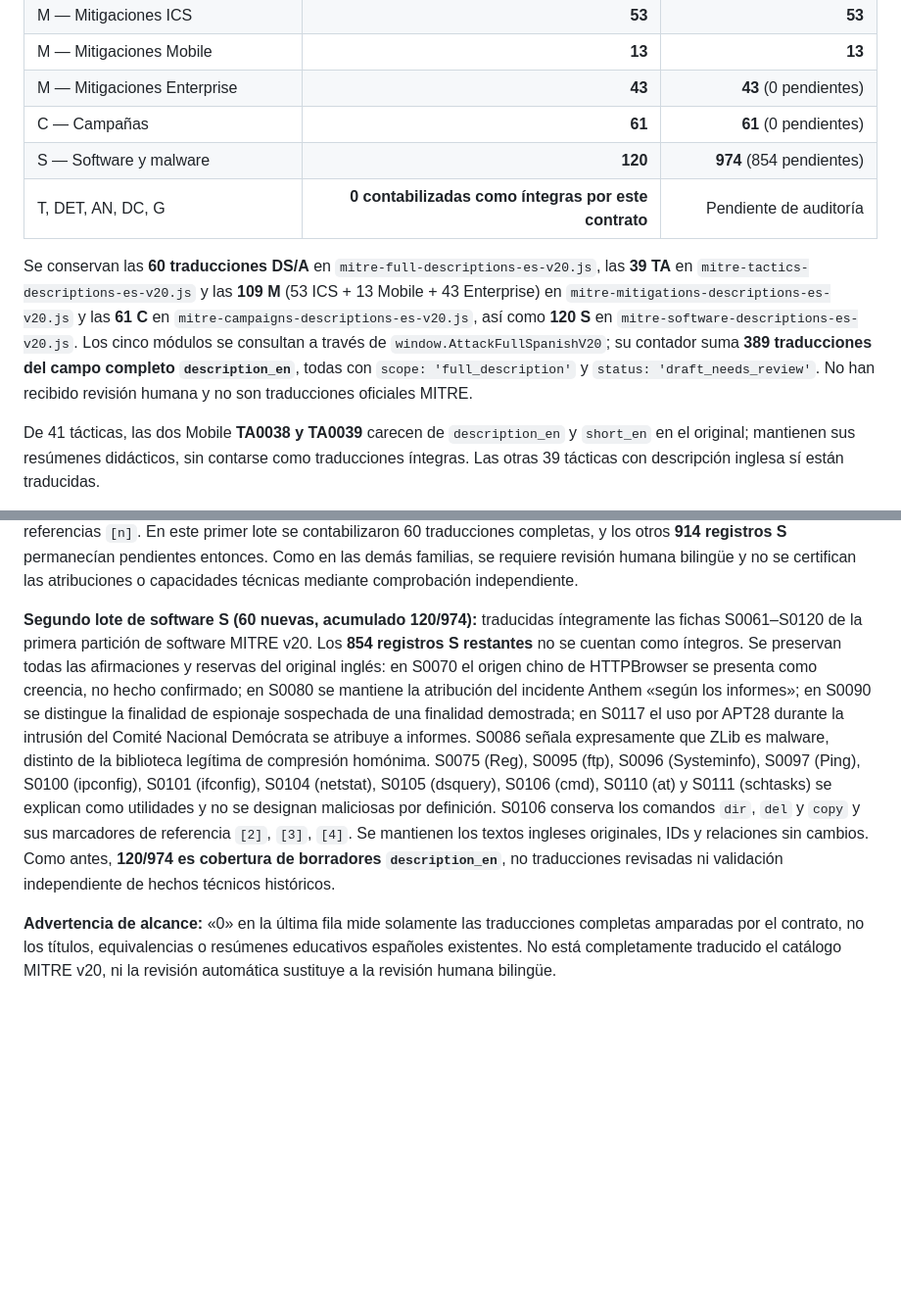
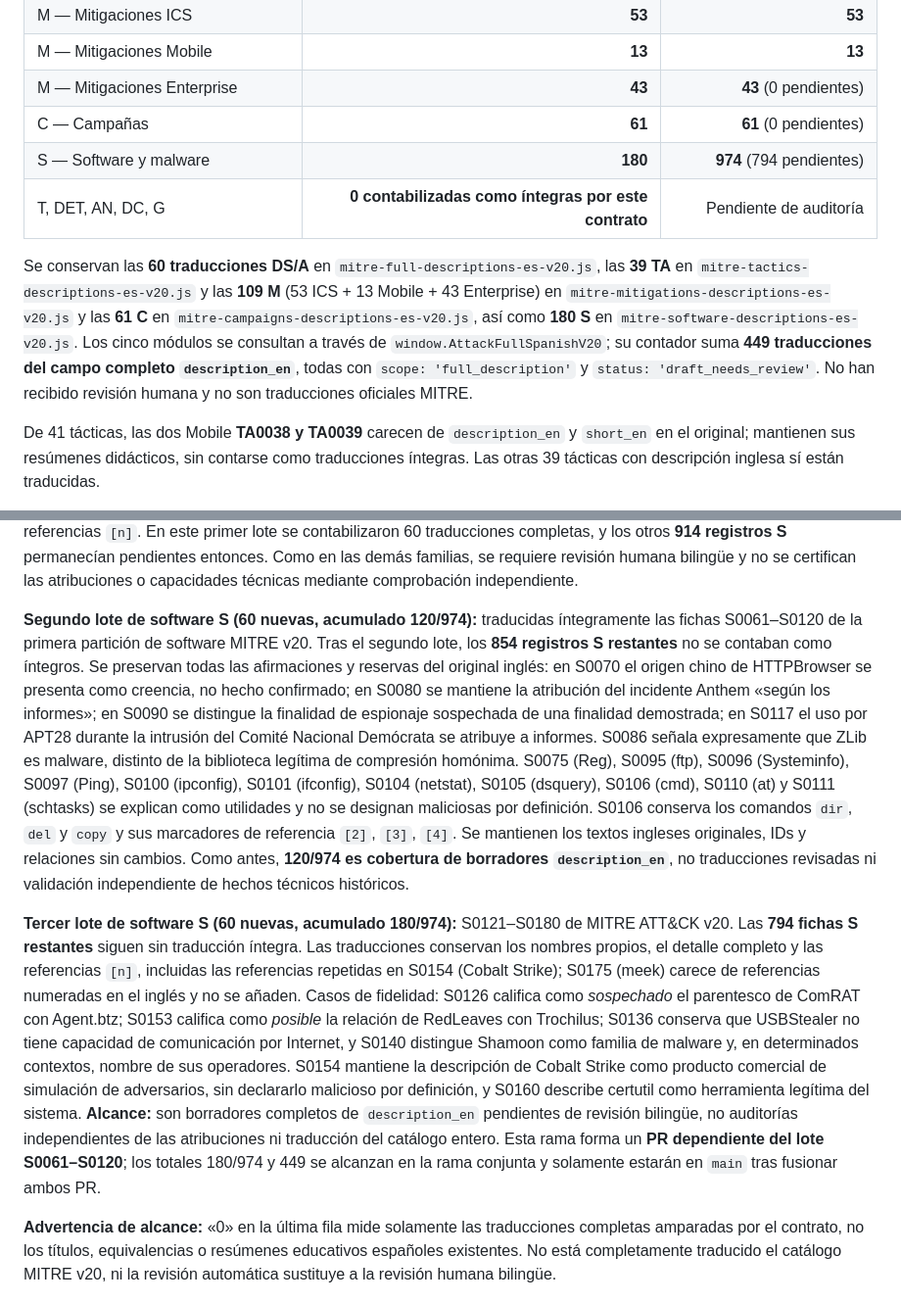
Before and after one commit to WolcenOn/Attack-Lab, a Markdown page: docs/MITRE_TRANSLATION_STANDARD.md, 2 parts joined by grey strips. Shown at 98% size. GitHub-like rendering; blank space fills up the shorter version.

Commit message:
docs(mitre): describe third S batch, 180/974 and 449 global complete drafts

```diff
--- a/docs/MITRE_TRANSLATION_STANDARD.md
+++ b/docs/MITRE_TRANSLATION_STANDARD.md
@@ -45,10 +45,10 @@ Para acreditar la **traducción de una ficha completa**, no basta necesariamente
 | M — Mitigaciones Mobile | **13** | **13** |
 | M — Mitigaciones Enterprise | **43** | **43** (0 pendientes) |
 | C — Campañas | **61** | **61** (0 pendientes) |
-| S — Software y malware | **120** | **974** (854 pendientes) |
+| S — Software y malware | **180** | **974** (794 pendientes) |
 | T, DET, AN, DC, G | **0 contabilizadas como íntegras por este contrato** | Pendiente de auditoría |
 
-Se conservan las **60 traducciones DS/A** en `mitre-full-descriptions-es-v20.js`, las **39 TA** en `mitre-tactics-descriptions-es-v20.js` y las **109 M** (53 ICS + 13 Mobile + 43 Enterprise) en `mitre-mitigations-descriptions-es-v20.js` y las **61 C** en `mitre-campaigns-descriptions-es-v20.js`, así como **120 S** en `mitre-software-descriptions-es-v20.js`. Los cinco módulos se consultan a través de `window.AttackFullSpanishV20`; su contador suma **389 traducciones del campo completo `description_en`**, todas con `scope: 'full_description'` y `status: 'draft_needs_review'`. No han recibido revisión humana y no son traducciones oficiales MITRE.
+Se conservan las **60 traducciones DS/A** en `mitre-full-descriptions-es-v20.js`, las **39 TA** en `mitre-tactics-descriptions-es-v20.js` y las **109 M** (53 ICS + 13 Mobile + 43 Enterprise) en `mitre-mitigations-descriptions-es-v20.js` y las **61 C** en `mitre-campaigns-descriptions-es-v20.js`, así como **180 S** en `mitre-software-descriptions-es-v20.js`. Los cinco módulos se consultan a través de `window.AttackFullSpanishV20`; su contador suma **449 traducciones del campo completo `description_en`**, todas con `scope: 'full_description'` y `status: 'draft_needs_review'`. No han recibido revisión humana y no son traducciones oficiales MITRE.
 
 De 41 tácticas, las dos Mobile **TA0038 y TA0039** carecen de `description_en` y `short_en` en el original; mantienen sus resúmenes didácticos, sin contarse como traducciones íntegras. Las otras 39 tácticas con descripción inglesa sí están traducidas.
 
@@ -68,6 +68,8 @@ Las 109 mitigaciones M tienen `description_en`. En este lote quedan cubiertas to
 
 **Primer lote de software S (60/974):** se traducen íntegramente las descripciones originales `description_en` de S0001 a S0060, con nombres de herramientas y malware sin traducir arbitrariamente (Mimikatz, PsExec, Uroburos, Net, Taidoor, etc.). Este conjunto incluye herramientas legítimas de uso dual y malware: su presencia en ATT&CK no implica que toda ejecución sea maliciosa. En S0022 se conserva la asociación documental de Uroburos con unidades del FSB y Turla tal como la formula la fuente. En S0039 se conserva la distinción entre `net.exe`, `net1.exe`, `net use` y `net1 user`; en S0029 se explicita que PsExec sirve tanto a administradores como a atacantes. Los campos `name`, `kind_en`, `platforms`, `domains`, `techniques`, `url` y el JSON de MITRE no se modifican. Las 60 descripciones se han cotejado con sus IDs y referencias `[n]`. En este primer lote se contabilizaron 60 traducciones completas, y los otros **914 registros S** permanecían pendientes entonces. Como en las demás familias, se requiere revisión humana bilingüe y no se certifican las atribuciones o capacidades técnicas mediante comprobación independiente.
 
-**Segundo lote de software S (60 nuevas, acumulado 120/974):** traducidas íntegramente las fichas S0061–S0120 de la primera partición de software MITRE v20. Los **854 registros S restantes** no se cuentan como íntegros. Se preservan todas las afirmaciones y reservas del original inglés: en S0070 el origen chino de HTTPBrowser se presenta como creencia, no hecho confirmado; en S0080 se mantiene la atribución del incidente Anthem «según los informes»; en S0090 se distingue la finalidad de espionaje sospechada de una finalidad demostrada; en S0117 el uso por APT28 durante la intrusión del Comité Nacional Demócrata se atribuye a informes. S0086 señala expresamente que ZLib es malware, distinto de la biblioteca legítima de compresión homónima. S0075 (Reg), S0095 (ftp), S0096 (Systeminfo), S0097 (Ping), S0100 (ipconfig), S0101 (ifconfig), S0104 (netstat), S0105 (dsquery), S0106 (cmd), S0110 (at) y S0111 (schtasks) se explican como utilidades y no se designan maliciosas por definición. S0106 conserva los comandos `dir`, `del` y `copy` y sus marcadores de referencia `[2]`, `[3]`, `[4]`. Se mantienen los textos ingleses originales, IDs y relaciones sin cambios. Como antes, **120/974 es cobertura de borradores `description_en`**, no traducciones revisadas ni validación independiente de hechos técnicos históricos.
+**Segundo lote de software S (60 nuevas, acumulado 120/974):** traducidas íntegramente las fichas S0061–S0120 de la primera partición de software MITRE v20. Tras el segundo lote, los **854 registros S restantes** no se contaban como íntegros. Se preservan todas las afirmaciones y reservas del original inglés: en S0070 el origen chino de HTTPBrowser se presenta como creencia, no hecho confirmado; en S0080 se mantiene la atribución del incidente Anthem «según los informes»; en S0090 se distingue la finalidad de espionaje sospechada de una finalidad demostrada; en S0117 el uso por APT28 durante la intrusión del Comité Nacional Demócrata se atribuye a informes. S0086 señala expresamente que ZLib es malware, distinto de la biblioteca legítima de compresión homónima. S0075 (Reg), S0095 (ftp), S0096 (Systeminfo), S0097 (Ping), S0100 (ipconfig), S0101 (ifconfig), S0104 (netstat), S0105 (dsquery), S0106 (cmd), S0110 (at) y S0111 (schtasks) se explican como utilidades y no se designan maliciosas por definición. S0106 conserva los comandos `dir`, `del` y `copy` y sus marcadores de referencia `[2]`, `[3]`, `[4]`. Se mantienen los textos ingleses originales, IDs y relaciones sin cambios. Como antes, **120/974 es cobertura de borradores `description_en`**, no traducciones revisadas ni validación independiente de hechos técnicos históricos.
+
+**Tercer lote de software S (60 nuevas, acumulado 180/974):** S0121–S0180 de MITRE ATT&CK v20. Las **794 fichas S restantes** siguen sin traducción íntegra. Las traducciones conservan los nombres propios, el detalle completo y las referencias `[n]`, incluidas las referencias repetidas en S0154 (Cobalt Strike); S0175 (meek) carece de referencias numeradas en el inglés y no se añaden. Casos de fidelidad: S0126 califica como *sospechado* el parentesco de ComRAT con Agent.btz; S0153 califica como *posible* la relación de RedLeaves con Trochilus; S0136 conserva que USBStealer no tiene capacidad de comunicación por Internet, y S0140 distingue Shamoon como familia de malware y, en determinados contextos, nombre de sus operadores. S0154 mantiene la descripción de Cobalt Strike como producto comercial de simulación de adversarios, sin declararlo malicioso por definición, y S0160 describe certutil como herramienta legítima del sistema. **Alcance:** son borradores completos de `description_en` pendientes de revisión bilingüe, no auditorías independientes de las atribuciones ni traducción del catálogo entero. Esta rama forma un **PR dependiente del lote S0061–S0120**; los totales 180/974 y 449 se alcanzan en la rama conjunta y solamente estarán en `main` tras fusionar ambos PR.
 
 **Advertencia de alcance:** «0» en la última fila mide solamente las traducciones completas amparadas por el contrato, no los títulos, equivalencias o resúmenes educativos españoles existentes. No está completamente traducido el catálogo MITRE v20, ni la revisión automática sustituye a la revisión humana bilingüe.
```
